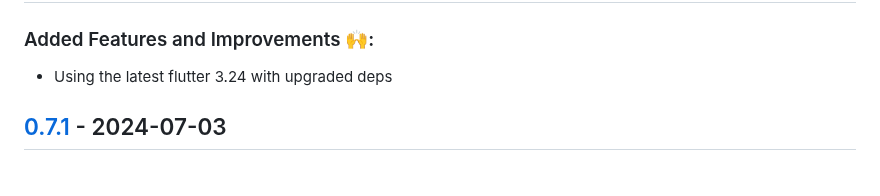
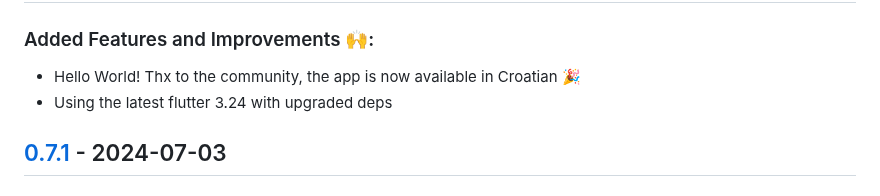
Before and after one commit to QuantumPhysique/trale, a Markdown page: CHANGELOG.md, the part around one of its changes. GitHub-like rendering.

Commit message:
Update changelog.

```diff
--- a/CHANGELOG.md
+++ b/CHANGELOG.md
@@ -17,4 +20,5 @@ adheres to [Semantic Versioning](https://semver.org/spec/v2.0.0.html).
 ### Added Features and Improvements 🙌:
+- Hello World! Thx to the community, the app is now available in Croatian 🎉
 - Using the latest flutter 3.24 with upgraded deps
 
 
```
Also changed, not shown: other parts of CHANGELOG.md (+5 -1 lines).
